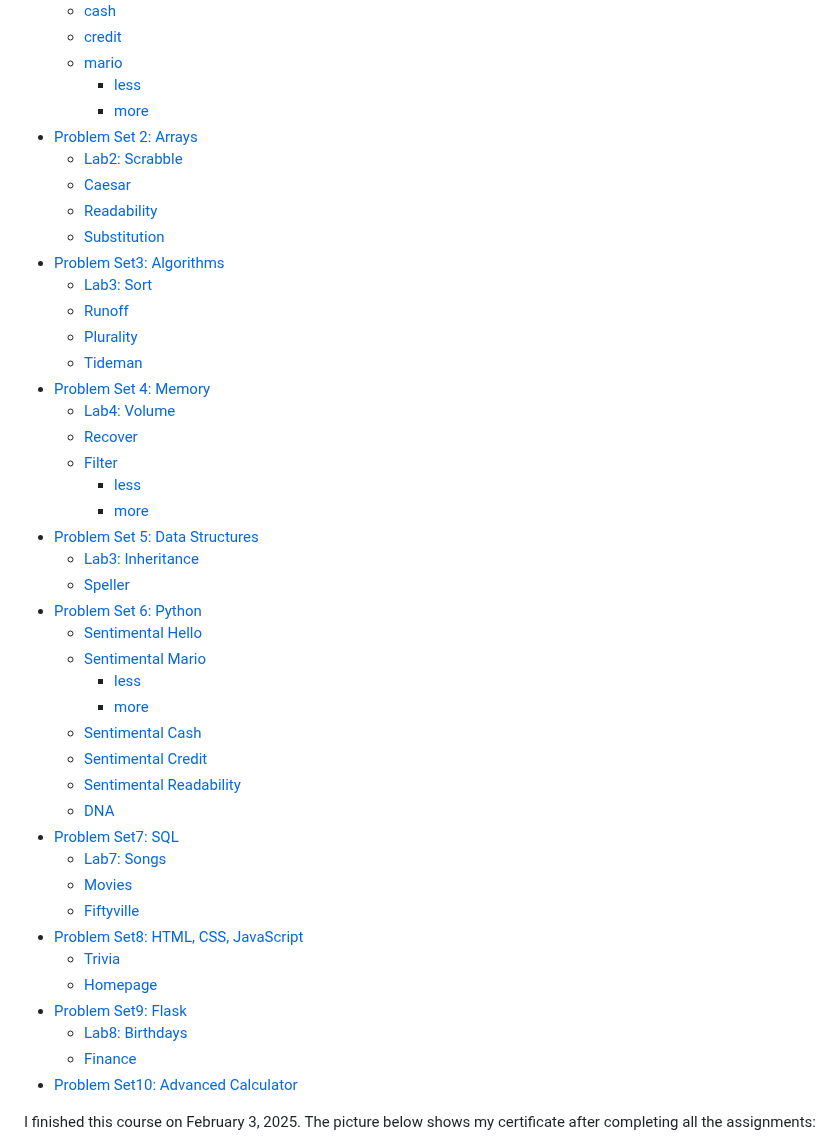
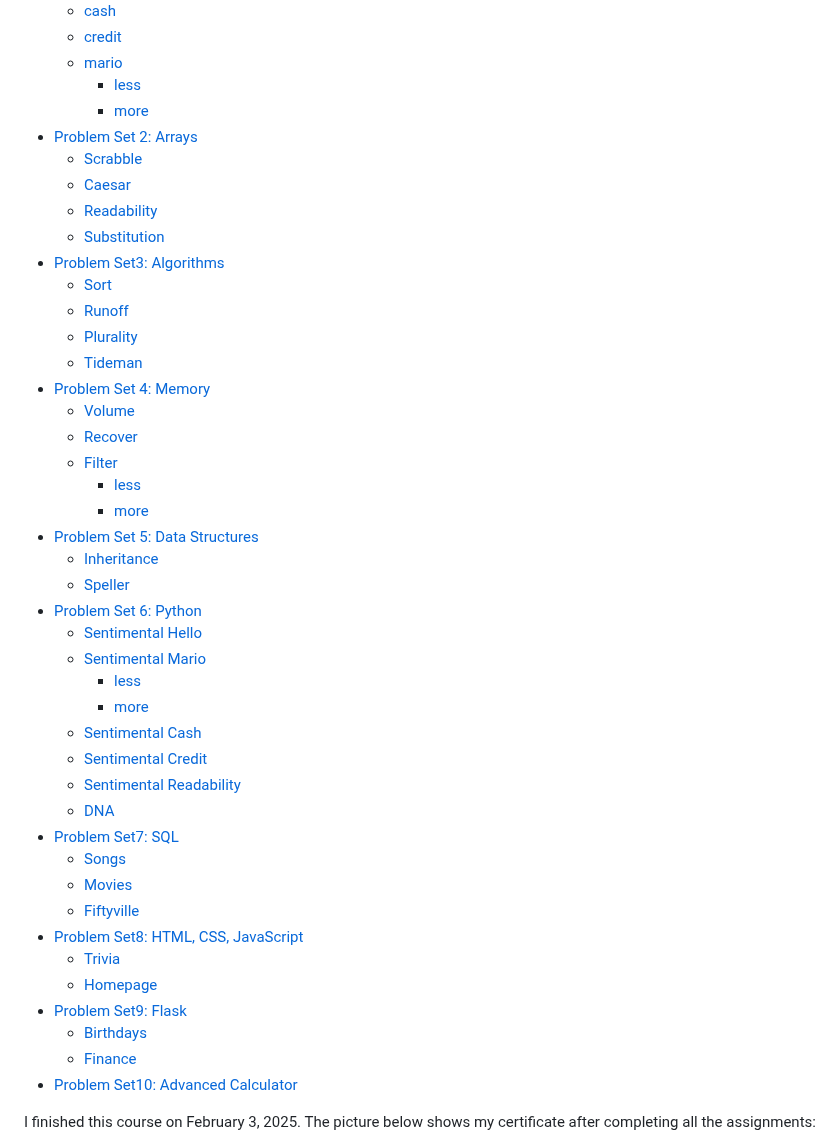
Before and after one commit to dariushbabaki/Problem_Sets_CS50x, a Markdown page: README.md, the part around the change. GitHub-like rendering.

```diff
--- a/README.md
+++ b/README.md
@@ -35,23 +35,23 @@ Go ahead and take a peek at the solutions.
     + [less](https://github.com/dariushbabaki/Problem_Sets_CS50x/tree/main/Problem%20Set%201/this%20version%20of%20Mario/mario_less)
     + [more](https://github.com/dariushbabaki/Problem_Sets_CS50x/tree/main/Problem%20Set%201/this%20version%20of%20Mario/mario_more)
 - [Problem Set 2: Arrays](https://github.com/dariushbabaki/Problem_Sets_CS50x/tree/main/Problem%20Set%202)
-  * [Lab2: Scrabble](https://github.com/dariushbabaki/Problem_Sets_CS50x/tree/main/Problem%20Set%202/Scrabble)
+  * [Scrabble](https://github.com/dariushbabaki/Problem_Sets_CS50x/tree/main/Problem%20Set%202/Scrabble)
   * [Caesar](https://github.com/dariushbabaki/Problem_Sets_CS50x/tree/main/Problem%20Set%202/Caesar)
   * [Readability](https://github.com/dariushbabaki/Problem_Sets_CS50x/tree/main/Problem%20Set%202/Readability)
   * [Substitution](https://github.com/dariushbabaki/Problem_Sets_CS50x/tree/main/Problem%20Set%202/Substitution)
 - [Problem Set3: Algorithms](https://github.com/dariushbabaki/Problem_Sets_CS50x/tree/main/Problem%20Set%203)
-  * [Lab3: Sort](https://github.com/dariushbabaki/Problem_Sets_CS50x/tree/main/Problem%20Set%203/Sort)
+  * [Sort](https://github.com/dariushbabaki/Problem_Sets_CS50x/tree/main/Problem%20Set%203/Sort)
   * [Runoff](https://github.com/dariushbabaki/Problem_Sets_CS50x/tree/main/Problem%20Set%203/Runoff)
   * [Plurality](https://github.com/dariushbabaki/Problem_Sets_CS50x/tree/main/Problem%20Set%203/Plurality)
   * [Tideman](https://github.com/dariushbabaki/Problem_Sets_CS50x/tree/main/Problem%20Set%203/Tideman)
 - [Problem Set 4: Memory](https://github.com/dariushbabaki/Problem_Sets_CS50x/tree/main/Problem%20Set%204)
-  * [Lab4: Volume](https://github.com/dariushbabaki/Problem_Sets_CS50x/tree/main/Problem%20Set%204/Volume)
+  * [Volume](https://github.com/dariushbabaki/Problem_Sets_CS50x/tree/main/Problem%20Set%204/Volume)
   * [Recover](https://github.com/dariushbabaki/Problem_Sets_CS50x/tree/main/Problem%20Set%204/Recover)
   * [Filter](https://github.com/dariushbabaki/Problem_Sets_CS50x/tree/main/Problem%20Set%204/this%20version%20of%20Filter)
     + [less](https://github.com/dariushbabaki/Problem_Sets_CS50x/tree/main/Problem%20Set%204/this%20version%20of%20Filter/filter_less)
     + [more](https://github.com/dariushbabaki/Problem_Sets_CS50x/tree/main/Problem%20Set%204/this%20version%20of%20Filter/filter_more)
 - [Problem Set 5: Data Structures](https://github.com/dariushbabaki/Problem_Sets_CS50x/tree/main/Problem%20Set%205)
-  * [Lab3: Inheritance](https://github.com/dariushbabaki/Problem_Sets_CS50x/tree/main/Problem%20Set%205/Inheritance)
+  * [Inheritance](https://github.com/dariushbabaki/Problem_Sets_CS50x/tree/main/Problem%20Set%205/Inheritance)
   * [Speller](https://github.com/dariushbabaki/Problem_Sets_CS50x/tree/main/Problem%20Set%205/Speller)
 - [Problem Set 6: Python](https://github.com/dariushbabaki/Problem_Sets_CS50x/tree/main/Problem%20Set%206)
   * [Sentimental Hello](https://github.com/dariushbabaki/Problem_Sets_CS50x/tree/main/Problem%20Set%206/Hello)
@@ -63,14 +63,14 @@ Go ahead and take a peek at the solutions.
   * [Sentimental Readability](https://github.com/dariushbabaki/Problem_Sets_CS50x/tree/main/Problem%20Set%206/Readability)
   * [DNA](https://github.com/dariushbabaki/Problem_Sets_CS50x/tree/main/Problem%20Set%206/DNA)
 - [Problem Set7: SQL](https://github.com/dariushbabaki/Problem_Sets_CS50x/tree/main/Problem%20Set%207)
-  * [Lab7: Songs](https://github.com/dariushbabaki/Problem_Sets_CS50x/tree/main/Problem%20Set%207/Songs)
+  * [Songs](https://github.com/dariushbabaki/Problem_Sets_CS50x/tree/main/Problem%20Set%207/Songs)
   * [Movies](https://github.com/dariushbabaki/Problem_Sets_CS50x/tree/main/Problem%20Set%207/Movies)
   * [Fiftyville](https://github.com/dariushbabaki/Problem_Sets_CS50x/tree/main/Problem%20Set%207/Fiftyville)
 - [Problem Set8: HTML, CSS, JavaScript](https://github.com/dariushbabaki/Problem_Sets_CS50x/tree/main/Problem%20Set%208)
   * [Trivia](https://github.com/dariushbabaki/Problem_Sets_CS50x/tree/main/Problem%20Set%208/Trivia)
   * [Homepage](https://github.com/dariushbabaki/Problem_Sets_CS50x/tree/main/Problem%20Set%208/Homepage)
 - [Problem Set9: Flask](https://github.com/dariushbabaki/Problem_Sets_CS50x/tree/main/Problem%20Set%209)
-  * [Lab8: Birthdays](https://github.com/dariushbabaki/Problem_Sets_CS50x/tree/main/Problem%20Set%209/Birthdays)
+  * [Birthdays](https://github.com/dariushbabaki/Problem_Sets_CS50x/tree/main/Problem%20Set%209/Birthdays)
   * [Finance](https://github.com/dariushbabaki/Problem_Sets_CS50x/tree/main/Problem%20Set%209/Finance)
 - [Problem Set10: Advanced Calculator](https://github.com/dariushbabaki/Problem_Sets_CS50x/tree/main/Problem%20Set%2010/Finall%20Project)
 
```
